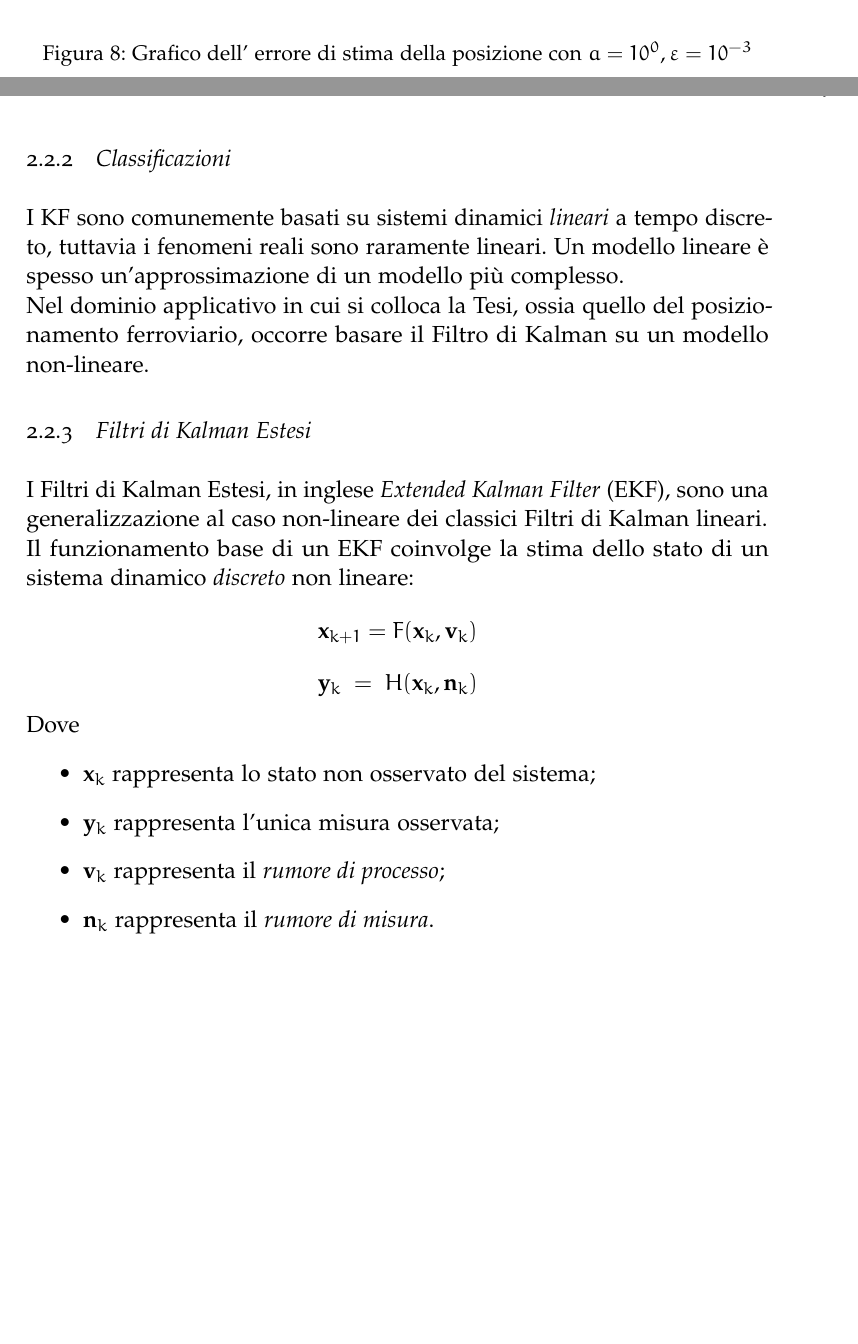
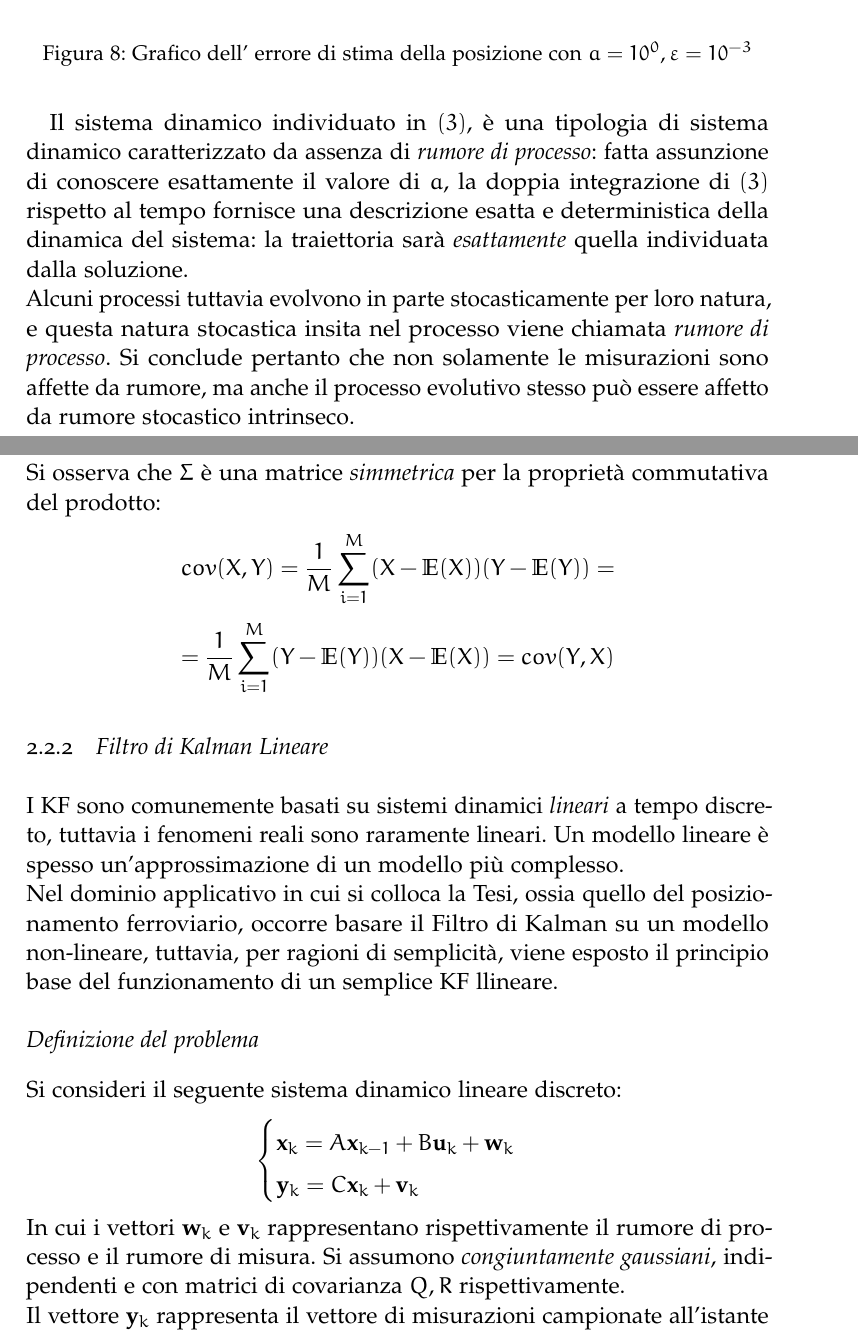
Before and after one commit to alexfoglia1/thesis, a LaTeX thesis (thesis.tex, which reads Chapters/Chapter2.tex): two parts of pages 19 and 21 of 39, joined at a grey line, cut so that both start at the same text, the shorter picture padded with empty space. Compiled offline with pdfLaTeX; a missing font is replaced by an installed copy or a similar font; an older LaTeX class or package is replaced by its successor.

Commit message:
last version: update chapter2

```diff
--- a/Chapters/Chapter2.tex
+++ b/Chapters/Chapter2.tex
@@ -39,6 +39,8 @@ Si nota immediatamente che la variazione della misura $z(t)$ data da $\varepsilo
 	\includegraphics[scale=0.5]{img/errormeas}
 	\caption{Grafico dell' errore di stima della posizione con $a = 10^0, \varepsilon = 10^{-3}$}
 	\label{fig:errormeas}
-\end{figure}
+\end{figure}\newpage
+Il sistema dinamico individuato in $(3)$, \`e una tipologia di sistema dinamico caratterizzato da assenza di \emph{rumore di processo}: fatta assunzione di conoscere esattamente il valore di $a$, la doppia integrazione di $(3)$ rispetto al tempo fornisce una descrizione esatta e deterministica della dinamica del sistema: la traiettoria sar\`a \emph{esattamente} quella individuata dalla soluzione.\\*
+Alcuni processi tuttavia evolvono in parte stocasticamente per loro natura, e questa natura stocastica insita nel processo viene chiamata \emph{rumore di processo}. Si conclude pertanto che non solamente le misurazioni sono affette da rumore, ma anche il processo evolutivo stesso pu\`o essere affetto da rumore stocastico intrinseco.
 \newpage
 \section{I Filtri di Kalman}
@@ -87,25 +84,24 @@ $$
 \sigma_{X_N,X_1} && \sigma_{X_N, X_2} && \dots && \sigma^2_{X_N}
 \end{matrix}\right)
 $$
-
-\subsection{Classificazioni}
-I KF sono comunemente basati su sistemi dinamici \emph{lineari} a tempo discreto, tuttavia i fenomeni reali sono raramente lineari. Un modello lineare \`e spesso un'approssimazione di un modello pi\`u complesso.\\*
-Nel dominio applicativo in cui si colloca la Tesi, ossia quello del posizionamento ferroviario, occorre basare il Filtro di Kalman su un modello non-lineare.
-\subsection{Filtri di Kalman Estesi}
-I Filtri di Kalman Estesi, in inglese \emph{Extended Kalman Filter} (EKF), sono una generalizzazione al caso non-lineare dei classici Filtri di Kalman lineari.\\*
-Il funzionamento base di un EKF coinvolge la stima dello stato di un sistema dinamico \emph{discreto} non lineare:
+Si osserva che $\Sigma$ \`e una matrice \emph{simmetrica} per la propriet\`a commutativa del prodotto:
 $$
-\mathbf{x}_{k+1} = F(\mathbf{x}_k,\mathbf{v}_k)
+cov(X,Y) = \frac{1}{M}\sum_{i=1}^M (X-\mathbb{E}(X))(Y-\mathbb{E}(Y)) =
 $$
 $$
-\mathbf{y}_k\;=\;H(\mathbf{x}_k,\mathbf{n}_k)
+ = \frac{1}{M}\sum_{i=1}^M (Y-\mathbb{E}(Y))(X-\mathbb{E}(X)) = cov(Y,X)
 $$
-Dove
-\begin{itemize}
-	\item $\mathbf{x}_k$ rappresenta lo stato non osservato del sistema;
-	\item $\mathbf{y}_k$ rappresenta l'unica misura osservata;
-	\item $\mathbf{v}_k$ rappresenta il \emph{rumore di processo};
-	\item $\mathbf{n}_k$ rappresenta il \emph{rumore di misura}.
-\end{itemize}
-Si suppongono infine note le funzioni $F,H$ che descrivono la dinamica del modello.
-\subsubsection{Filtri di Kalman Unscented}
+\subsection{Filtro di Kalman Lineare}
+I KF sono comunemente basati su sistemi dinamici \emph{lineari} a tempo discreto, tuttavia i fenomeni reali sono raramente lineari. Un modello lineare \`e spesso un'approssimazione di un modello pi\`u complesso.\\*
+Nel dominio applicativo in cui si colloca la Tesi, ossia quello del posizionamento ferroviario, occorre basare il Filtro di Kalman su un modello non-lineare, tuttavia, per ragioni di semplicit\`a, viene esposto il principio base del funzionamento di un semplice KF llineare.
+\subsubsection{Definizione del problema}
+Si consideri il seguente sistema dinamico lineare discreto:
+$$
+\begin{cases}
+\mathbf x_k = A \mathbf x_{k-1} + B \mathbf u_k + \mathbf w_k \\
+\mathbf y_k = C \mathbf x_k + \mathbf v_k
+\end{cases}
+$$
+In cui i vettori $\mathbf w_k$ e $\mathbf v_k$ rappresentano rispettivamente il rumore di processo e il rumore di misura. Si assumono \emph{congiuntamente gaussiani}, indipendenti e con matrici di covarianza $Q,R$ rispettivamente.\\*
+Il vettore $\mathbf y_k$ rappresenta il vettore di misurazioni campionate all'istante $k$, mentre il vettore $\mathbf x_k$ rappresenta lo stato del sistema all'istante $k$.\\*
+Le matrici $A$ e $B$ descrivono la dinamica del modello e si assumono note a priori, pena l'introduzione di errori sistematici, mentre la matrice $C$ descrive la dinamica del processo di misura.
```
Also changed, not shown: Models/TSC-03-KalmanFilter.pdf (added), Chapters/Chapter2.tex (39 more changed lines), 1 other file.
